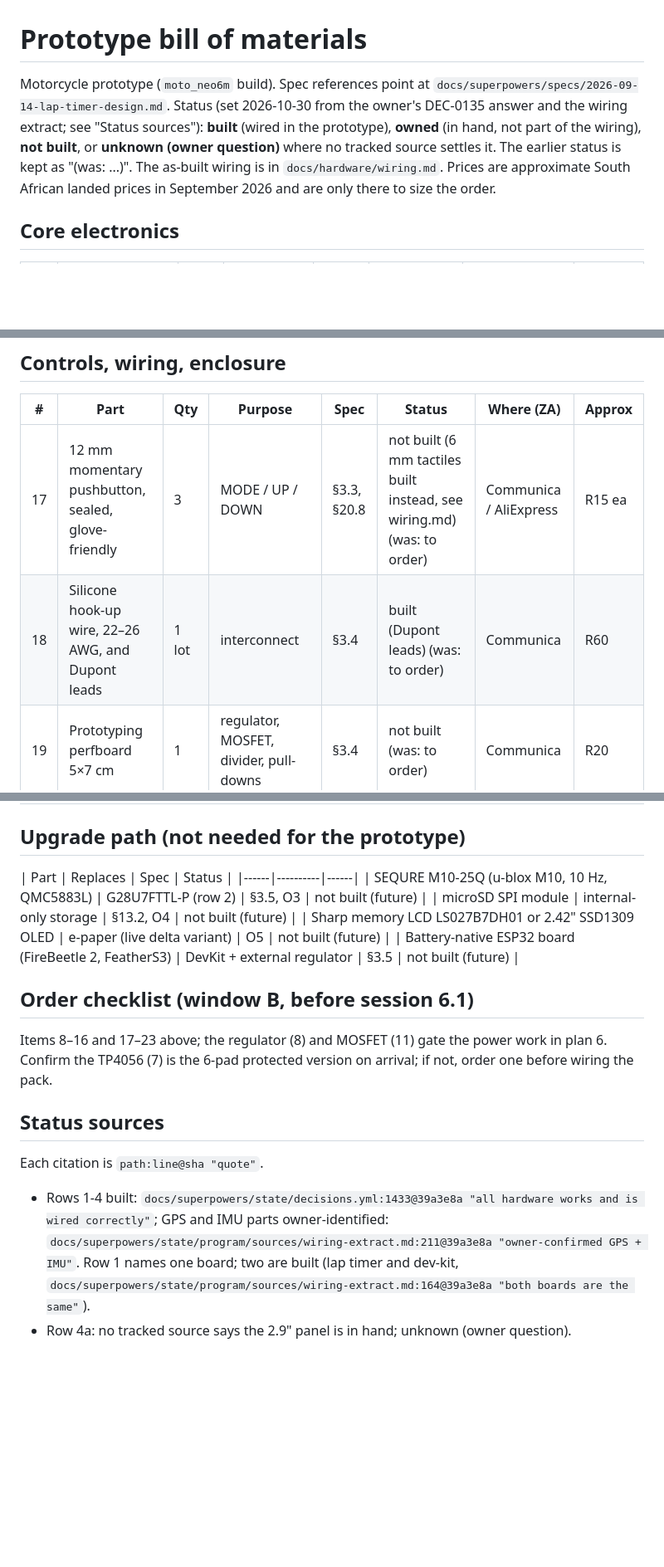
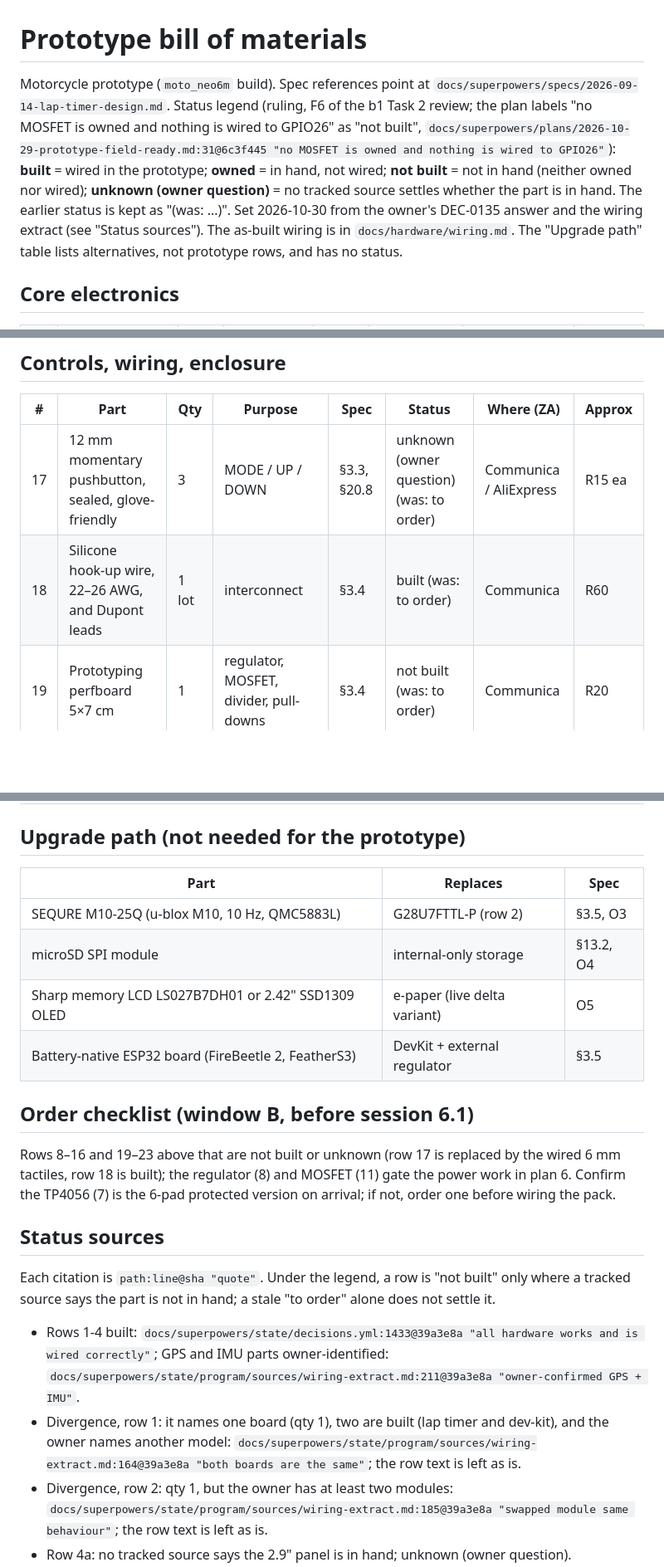
Before and after one commit to superbrobenji/lap-timer, a Markdown page: docs/hardware/bom.md, 3 parts joined by grey strips. Shown at 83% size. GitHub-like rendering; blank space fills up the shorter version.

```diff
--- a/docs/hardware/bom.md
+++ b/docs/hardware/bom.md
@@ -1,6 +1,6 @@
 # Prototype bill of materials
 
-Motorcycle prototype (`moto_neo6m` build). Spec references point at `docs/superpowers/specs/2026-09-14-lap-timer-design.md`. Status (set 2026-10-30 from the owner's DEC-0135 answer and the wiring extract; see "Status sources"): **built** (wired in the prototype), **owned** (in hand, not part of the wiring), **not built**, or **unknown (owner question)** where no tracked source settles it. The earlier status is kept as "(was: ...)". The as-built wiring is in `docs/hardware/wiring.md`. Prices are approximate South African landed prices in September 2026 and are only there to size the order.
+Motorcycle prototype (`moto_neo6m` build). Spec references point at `docs/superpowers/specs/2026-09-14-lap-timer-design.md`. Status legend (ruling, F6 of the b1 Task 2 review; the plan labels "no MOSFET is owned and nothing is wired to GPIO26" as "not built", `docs/superpowers/plans/2026-10-29-prototype-field-ready.md:31@6c3f445 "no MOSFET is owned and nothing is wired to GPIO26"`): **built** = wired in the prototype; **owned** = in hand, not wired; **not built** = not in hand (neither owned nor wired); **unknown (owner question)** = no tracked source settles whether the part is in hand. The earlier status is kept as "(was: ...)". Set 2026-10-30 from the owner's DEC-0135 answer and the wiring extract (see "Status sources"). The as-built wiring is in `docs/hardware/wiring.md`. The "Upgrade path" table lists alternatives, not prototype rows, and has no status.
 
 ## Core electronics
 
@@ -44,8 +44,8 @@ New lines from the Plan 5.6 physical-interface design (`docs/superpowers/specs/2
 
 | # | Part | Qty | Purpose | Spec | Status | Where (ZA) | Approx |
 |---|------|-----|---------|------|--------|-----------|--------|
-| 17 | 12 mm momentary pushbutton, sealed, glove-friendly | 3 | MODE / UP / DOWN | §3.3, §20.8 | not built (6 mm tactiles built instead, see wiring.md) (was: to order) | Communica / AliExpress | R15 ea |
-| 18 | Silicone hook-up wire, 22–26 AWG, and Dupont leads | 1 lot | interconnect | §3.4 | built (Dupont leads) (was: to order) | Communica | R60 |
+| 17 | 12 mm momentary pushbutton, sealed, glove-friendly | 3 | MODE / UP / DOWN | §3.3, §20.8 | unknown (owner question) (was: to order) | Communica / AliExpress | R15 ea |
+| 18 | Silicone hook-up wire, 22–26 AWG, and Dupont leads | 1 lot | interconnect | §3.4 | built (was: to order) | Communica | R60 |
 | 19 | Prototyping perfboard 5×7 cm | 1 | regulator, MOSFET, divider, pull-downs | §3.4 | not built (was: to order) | Communica | R20 |
 | 20 | IP65 ABS enclosure ≈ 115×90×55 mm, clear lid | 1 | weatherproof housing; e-paper behind the lid | §2.3 C3 | unknown (owner question) (was: to order) | Communica / Mantech | R120 |
 | 21 | RAM-style ball mount or handlebar clamp | 1 | mounting on the bike | §2.3 C3 | unknown (owner question) (was: to order) | local motorcycle shop | R250 |
@@ -63,21 +63,23 @@ New lines from the Plan 5.6 physical-interface design (`docs/superpowers/specs/2
 
 ## Upgrade path (not needed for the prototype)
 
-| Part | Replaces | Spec | Status |
+| Part | Replaces | Spec |
 |------|----------|------|
-| SEQURE M10-25Q (u-blox M10, 10 Hz, QMC5883L) | G28U7FTTL-P (row 2) | §3.5, O3 | not built (future) |
-| microSD SPI module | internal-only storage | §13.2, O4 | not built (future) |
-| Sharp memory LCD LS027B7DH01 or 2.42" SSD1309 OLED | e-paper (live delta variant) | O5 | not built (future) |
-| Battery-native ESP32 board (FireBeetle 2, FeatherS3) | DevKit + external regulator | §3.5 | not built (future) |
+| SEQURE M10-25Q (u-blox M10, 10 Hz, QMC5883L) | G28U7FTTL-P (row 2) | §3.5, O3 |
+| microSD SPI module | internal-only storage | §13.2, O4 |
+| Sharp memory LCD LS027B7DH01 or 2.42" SSD1309 OLED | e-paper (live delta variant) | O5 |
+| Battery-native ESP32 board (FireBeetle 2, FeatherS3) | DevKit + external regulator | §3.5 |
 
 ## Order checklist (window B, before session 6.1)
 
-Items 8–16 and 17–23 above; the regulator (8) and MOSFET (11) gate the power work in plan 6. Confirm the TP4056 (7) is the 6-pad protected version on arrival; if not, order one before wiring the pack.
+Rows 8–16 and 19–23 above that are not built or unknown (row 17 is replaced by the wired 6 mm tactiles, row 18 is built); the regulator (8) and MOSFET (11) gate the power work in plan 6. Confirm the TP4056 (7) is the 6-pad protected version on arrival; if not, order one before wiring the pack.
 
 
 ## Status sources
 
-Each citation is `path:line@sha "quote"`.
+Each citation is `path:line@sha "quote"`. Under the legend, a row is "not built" only where a tracked source says the part is not in hand; a stale "to order" alone does not settle it.
 
-- Rows 1-4 built: `docs/superpowers/state/decisions.yml:1433@39a3e8a "all hardware works and is wired correctly"`; GPS and IMU parts owner-identified: `docs/superpowers/state/program/sources/wiring-extract.md:211@39a3e8a "owner-confirmed GPS + IMU"`. Row 1 names one board; two are built (lap timer and dev-kit, `docs/superpowers/state/program/sources/wiring-extract.md:164@39a3e8a "both boards are the same"`).
+- Rows 1-4 built: `docs/superpowers/state/decisions.yml:1433@39a3e8a "all hardware works and is wired correctly"`; GPS and IMU parts owner-identified: `docs/superpowers/state/program/sources/wiring-extract.md:211@39a3e8a "owner-confirmed GPS + IMU"`.
+- Divergence, row 1: it names one board (qty 1), two are built (lap timer and dev-kit), and the owner names another model: `docs/superpowers/state/program/sources/wiring-extract.md:164@39a3e8a "both boards are the same"`; the row text is left as is.
+- Divergence, row 2: qty 1, but the owner has at least two modules: `docs/superpowers/state/program/sources/wiring-extract.md:185@39a3e8a "swapped module same behaviour"`; the row text is left as is.
 - Row 4a: no tracked source says the 2.9" panel is in hand; unknown (owner question).
```
Also changed, not shown: other parts of docs/hardware/bom.md (+19 -16 lines), docs/hardware/wiring.md (+4 -4 lines).
